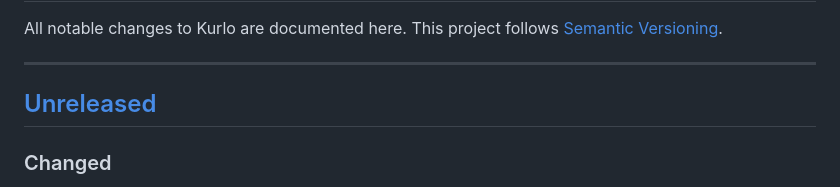
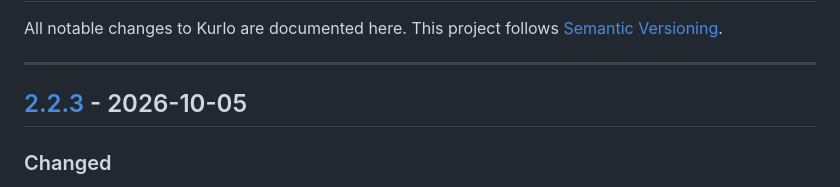
Before and after one commit to relay-client/relay, a Markdown page: CHANGELOG.md, the part around one of its changes. GitHub-like rendering.

Commit message:
docs: close 2.2.3 in the changelog

```diff
--- a/CHANGELOG.md
+++ b/CHANGELOG.md
@@ -5,7 +5,7 @@ All notable changes to Kurlo are documented here. This project follows
 
 ---
 
-## [Unreleased]
+## [2.2.3] - 2026-10-05
 
 ### Changed
 
```
Also changed, not shown: other parts of CHANGELOG.md (+2 -1 lines).
